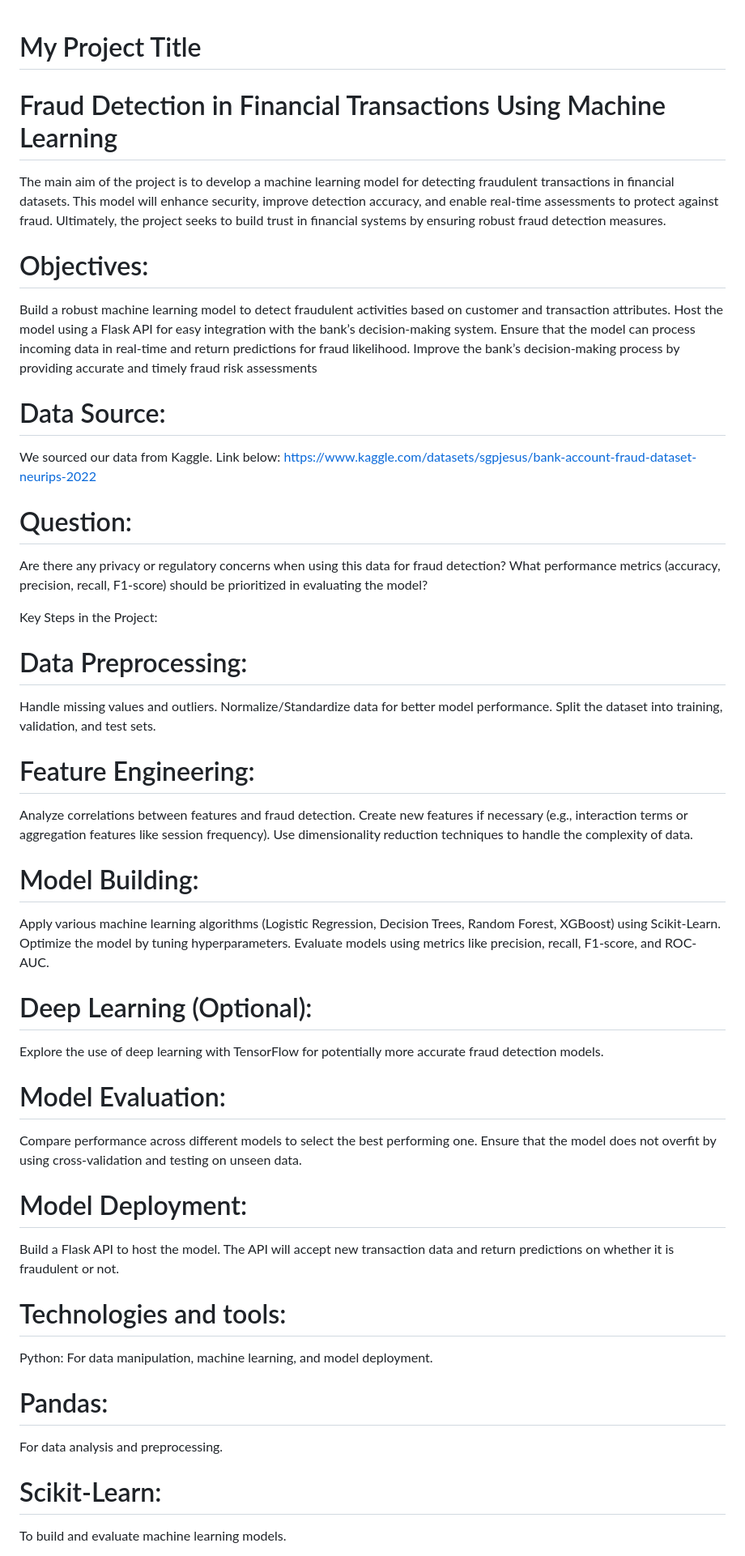
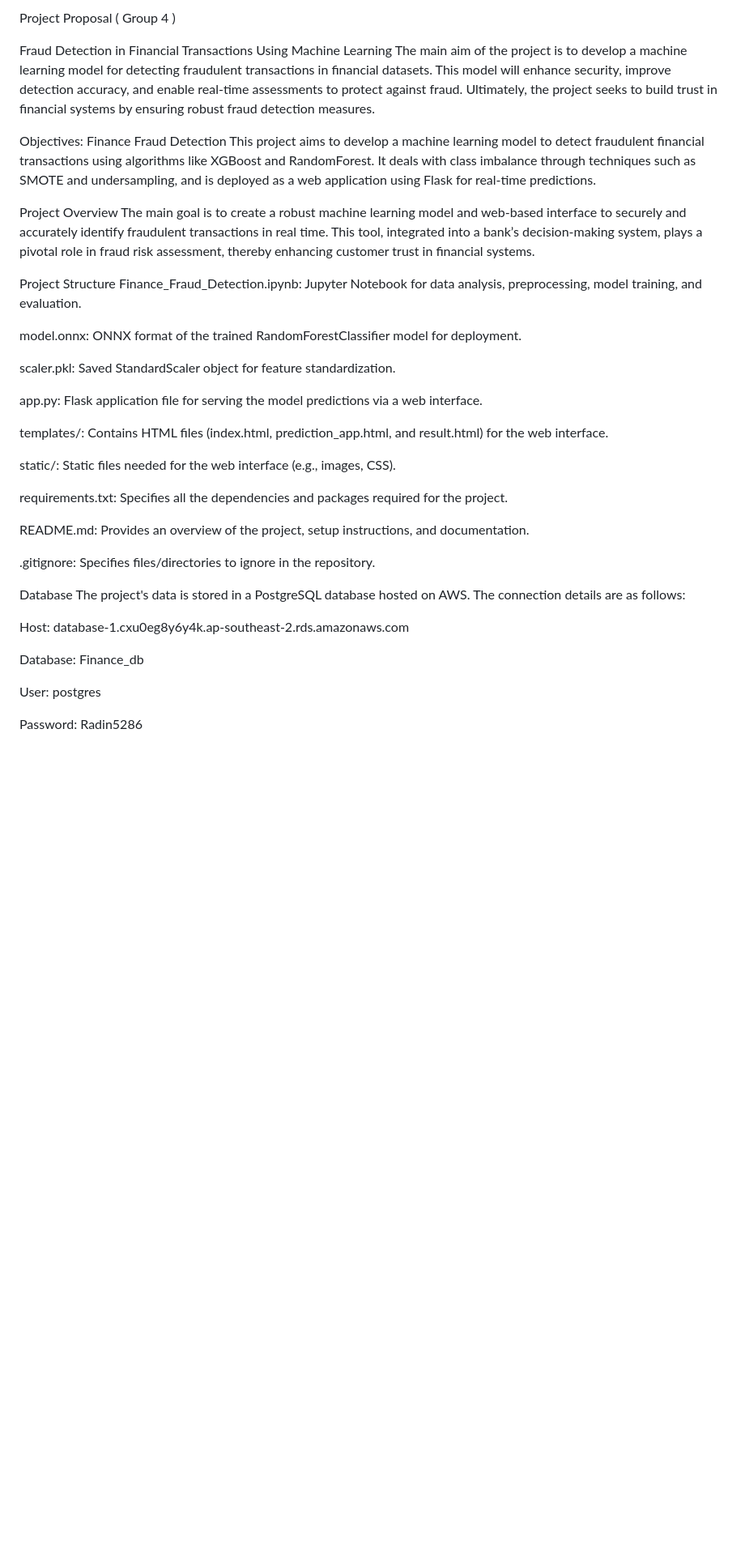
Before and after one commit to anthonytranhoang/Credit_card_fraud, a Markdown page: README.md, the part around one of its changes. Shown at 81% size. Rendered like a GitHub page; blank space fills up the shorter version.

```diff
--- a/README.md
+++ b/README.md
@@ -1,61 +1,41 @@
+Project Proposal ( Group 4 )
 
-# My Project Title
-
-# Fraud Detection in Financial Transactions Using Machine Learning
-
+Fraud Detection in Financial Transactions Using Machine Learning
 The main aim of the project is to develop a machine learning model for detecting fraudulent transactions in financial datasets. This model will enhance security, improve detection accuracy, and enable real-time assessments to protect against fraud. Ultimately, the project seeks to build trust in financial systems by ensuring robust fraud detection measures.
 
+Objectives:
+Finance Fraud Detection This project aims to develop a machine learning model to detect fraudulent financial transactions using algorithms like XGBoost and RandomForest. It deals with class imbalance through techniques such as SMOTE and undersampling, and is deployed as a web application using Flask for real-time predictions.
 
-# Objectives:
+Project Overview
+The main goal is to create a robust machine learning model and web-based interface to securely and accurately identify fraudulent transactions in real time. This tool, integrated into a bank’s decision-making system, plays a pivotal role in fraud risk assessment, thereby enhancing customer trust in financial systems.
 
-Build a robust machine learning model to detect fraudulent activities based on customer and transaction attributes.
-Host the model using a Flask API for easy integration with the bank’s decision-making system.
-Ensure that the model can process incoming data in real-time and return predictions for fraud likelihood.
-Improve the bank’s decision-making process by providing accurate and timely fraud risk assessments
+Project Structure
+Finance_Fraud_Detection.ipynb: Jupyter Notebook for data analysis, preprocessing, model training, and evaluation.
 
-# Data Source:
+model.onnx: ONNX format of the trained RandomForestClassifier model for deployment.
 
-We sourced our data from Kaggle. Link below:
-https://www.kaggle.com/datasets/sgpjesus/bank-account-fraud-dataset-neurips-2022
+scaler.pkl: Saved StandardScaler object for feature standardization.
 
-# Question:
-Are there any privacy or regulatory concerns when using this data for fraud detection?
-What performance metrics (accuracy, precision, recall, F1-score) should be prioritized in evaluating the model?
+app.py: Flask application file for serving the model predictions via a web interface.
 
+templates/: Contains HTML files (index.html, prediction_app.html, and result.html) for the web interface.
 
-Key Steps in the Project:
+static/: Static files needed for the web interface (e.g., images, CSS).
 
-# Data Preprocessing:
-Handle missing values and outliers.
-Normalize/Standardize data for better model performance.
-Split the dataset into training, validation, and test sets.
-# Feature Engineering:
-Analyze correlations between features and fraud detection.
-Create new features if necessary (e.g., interaction terms or aggregation features like session frequency).
-Use dimensionality reduction techniques to handle the complexity of data.
+requirements.txt: Specifies all the dependencies and packages required for the project.
 
-# Model Building:
-Apply various machine learning algorithms (Logistic Regression, Decision Trees, Random Forest, XGBoost) using Scikit-Learn.
-Optimize the model by tuning hyperparameters.
-Evaluate models using metrics like precision, recall, F1-score, and ROC-AUC.
+README.md: Provides an overview of the project, setup instructions, and documentation.
 
-# Deep Learning (Optional):
-Explore the use of deep learning with TensorFlow for potentially more accurate fraud detection models.
+.gitignore: Specifies files/directories to ignore in the repository.
 
-# Model Evaluation:
-Compare performance across different models to select the best performing one.
-Ensure that the model does not overfit by using cross-validation and testing on unseen data.
+Database
+The project's data is stored in a PostgreSQL database hosted on AWS. The connection details are as follows:
 
-# Model Deployment:
-Build a Flask API to host the model.
-The API will accept new transaction data and return predictions on whether it is fraudulent or not.
+Host: database-1.cxu0eg8y6y4k.ap-southeast-2.rds.amazonaws.com
 
-# Technologies and tools:
-Python: For data manipulation, machine learning, and model deployment.
+Database: Finance_db
 
-# Pandas:
- For data analysis and preprocessing.
+User: postgres
 
-# Scikit-Learn:
-To build and evaluate machine learning models.
+Password: Radin5286
 
```
Also changed, not shown: other parts of README.md (+46 -20 lines).
